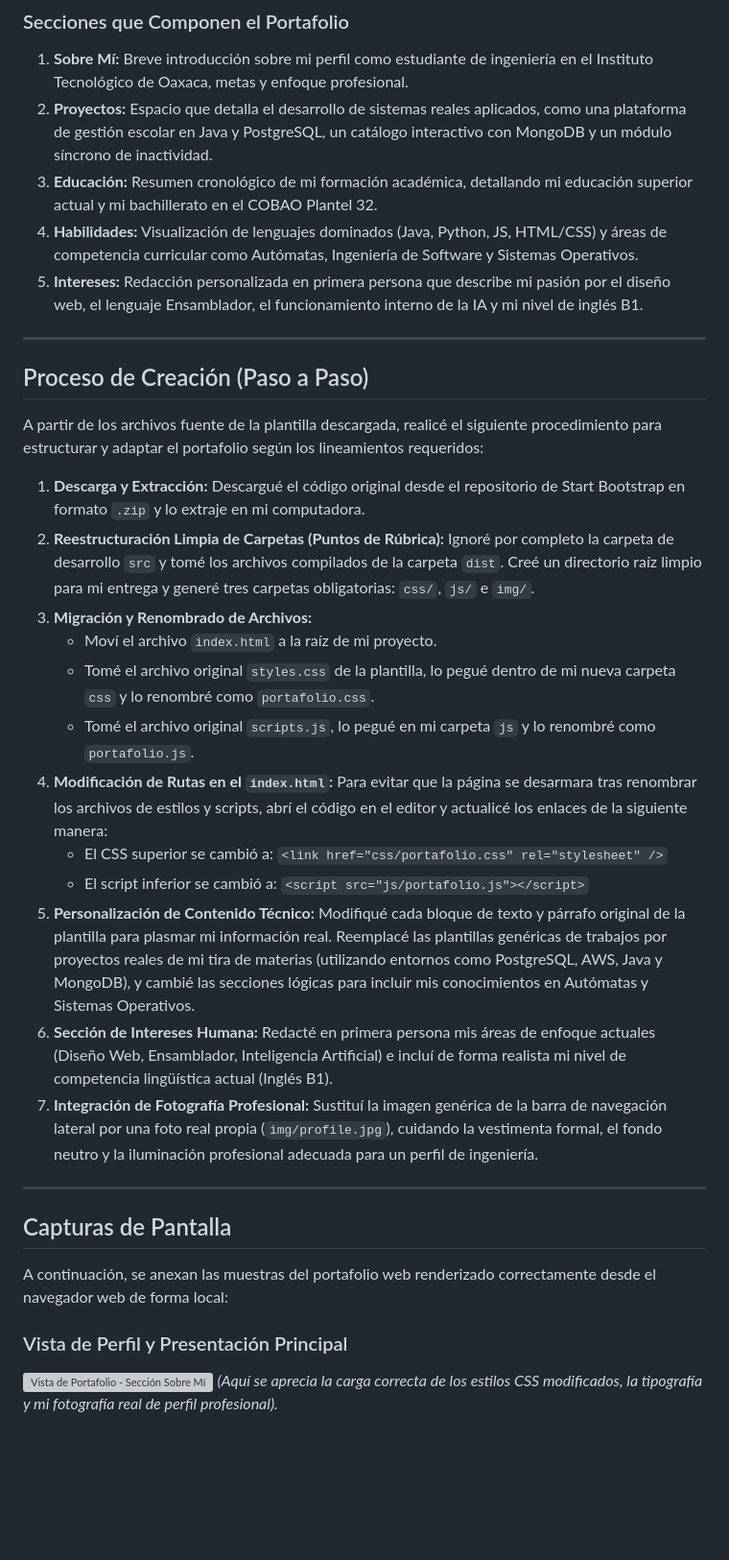
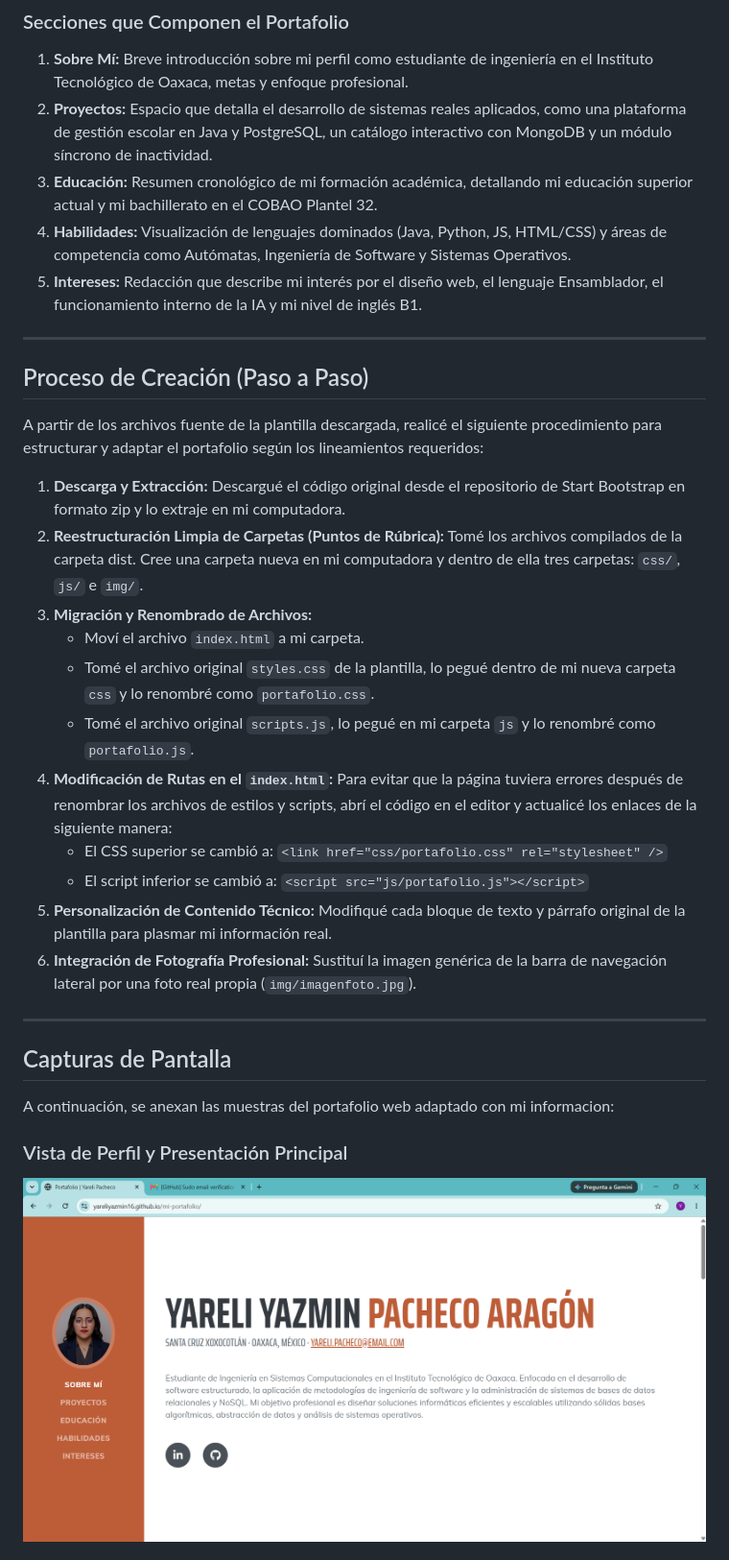
Before and after one commit to yareliyazmin16/mi-portafolio, a Markdown page: README.md, the part around the change printed below. Shown: that part at 96% size. Drawn GitHub-style; pictures changed too: cap/image.png (added); blank space fills up the shorter version; grey boxes are pictures that could not be loaded.

```diff
--- a/README.md
+++ b/README.md
@@ -38,8 +38,8 @@ Este proyecto consiste en el diseño, personalización y despliegue en vivo de u
 1. **Sobre Mí:** Breve introducción sobre mi perfil como estudiante de ingeniería en el Instituto Tecnológico de Oaxaca, metas y enfoque profesional.
 2. **Proyectos:** Espacio que detalla el desarrollo de sistemas reales aplicados, como una plataforma de gestión escolar en Java y PostgreSQL, un catálogo interactivo con MongoDB y un módulo síncrono de inactividad.
 3. **Educación:** Resumen cronológico de mi formación académica, detallando mi educación superior actual y mi bachillerato en el COBAO Plantel 32.
-4. **Habilidades:** Visualización de lenguajes dominados (Java, Python, JS, HTML/CSS) y áreas de competencia curricular como Autómatas, Ingeniería de Software y Sistemas Operativos.
-5. **Intereses:** Redacción personalizada en primera persona que describe mi pasión por el diseño web, el lenguaje Ensamblador, el funcionamiento interno de la IA y mi nivel de inglés B1.
+4. **Habilidades:** Visualización de lenguajes dominados (Java, Python, JS, HTML/CSS) y áreas de competencia como Autómatas, Ingeniería de Software y Sistemas Operativos.
+5. **Intereses:** Redacción  que describe mi interés por el diseño web, el lenguaje Ensamblador, el funcionamiento interno de la IA y mi nivel de inglés B1.
 
 ---
 
@@ -47,26 +47,24 @@ Este proyecto consiste en el diseño, personalización y despliegue en vivo de u
 
 A partir de los archivos fuente de la plantilla descargada, realicé el siguiente procedimiento para estructurar y adaptar el portafolio según los lineamientos requeridos:
 
-1. **Descarga y Extracción:** Descargué el código original desde el repositorio de Start Bootstrap en formato `.zip` y lo extraje en mi computadora.
-2. **Reestructuración Limpia de Carpetas (Puntos de Rúbrica):** Ignoré por completo la carpeta de desarrollo `src` y tomé los archivos compilados de la carpeta `dist`. Creé un directorio raíz limpio para mi entrega y generé tres carpetas obligatorias: `css/`, `js/` e `img/`.
+1. **Descarga y Extracción:** Descargué el código original desde el repositorio de Start Bootstrap en formato zip y lo extraje en mi computadora.
+2. **Reestructuración Limpia de Carpetas (Puntos de Rúbrica):** Tomé los archivos compilados de la carpeta dist. Cree una carpeta nueva en mi computadora y dentro de ella tres carpetas: `css/`, `js/` e `img/`.
 3. **Migración y Renombrado de Archivos:**
-   * Moví el archivo `index.html` a la raíz de mi proyecto.
+   * Moví el archivo `index.html` a mi carpeta.
    * Tomé el archivo original `styles.css` de la plantilla, lo pegué dentro de mi nueva carpeta `css` y lo renombré como `portafolio.css`.
    * Tomé el archivo original `scripts.js`, lo pegué en mi carpeta `js` y lo renombré como `portafolio.js`.
-4. **Modificación de Rutas en el `index.html`:** Para evitar que la página se desarmara tras renombrar los archivos de estilos y scripts, abrí el código en el editor y actualicé los enlaces de la siguiente manera:
+4. **Modificación de Rutas en el `index.html`:** Para evitar que la página tuviera errores después de  renombrar los archivos de estilos y scripts, abrí el código en el editor y actualicé los enlaces de la siguiente manera:
    * El CSS superior se cambió a: `<link href="css/portafolio.css" rel="stylesheet" />`
    * El script inferior se cambió a: `<script src="js/portafolio.js"></script>`
-5. **Personalización de Contenido Técnico:** Modifiqué cada bloque de texto y párrafo original de la plantilla para plasmar mi información real. Reemplacé las plantillas genéricas de trabajos por proyectos reales de mi tira de materias (utilizando entornos como PostgreSQL, AWS, Java y MongoDB), y cambié las secciones lógicas para incluir mis conocimientos en Autómatas y Sistemas Operativos.
-6. **Sección de Intereses Humana:** Redacté en primera persona mis áreas de enfoque actuales (Diseño Web, Ensamblador, Inteligencia Artificial) e incluí de forma realista mi nivel de competencia lingüística actual (Inglés B1).
-7. **Integración de Fotografía Profesional:** Sustituí la imagen genérica de la barra de navegación lateral por una foto real propia (`img/profile.jpg`), cuidando la vestimenta formal, el fondo neutro y la iluminación profesional adecuada para un perfil de ingeniería.
+5. **Personalización de Contenido Técnico:** Modifiqué cada bloque de texto y párrafo original de la plantilla para plasmar mi información real.
+7. **Integración de Fotografía Profesional:** Sustituí la imagen genérica de la barra de navegación lateral por una foto real propia (`img/imagenfoto.jpg`).
 
 ---
 
 ##  Capturas de Pantalla
 
-A continuación, se anexan las muestras del portafolio web renderizado correctamente desde el navegador web de forma local:
+A continuación, se anexan las muestras del portafolio web adaptado con mi informacion:
 
 ### Vista de Perfil y Presentación Principal
-![Vista de Portafolio - Sección Sobre Mí](img/captura_perfil.png)
-*(Aquí se aprecia la carga correcta de los estilos CSS modificados, la tipografía y mi fotografía real de perfil profesional).*
+![alt text](cap/image.png)
 
```
Also changed, not shown: other parts of README.md (+15 -7 lines), cap/image-1.png (added), cap/image-3.png (added), cap/image2.png (added), cap/image4.png (added).
